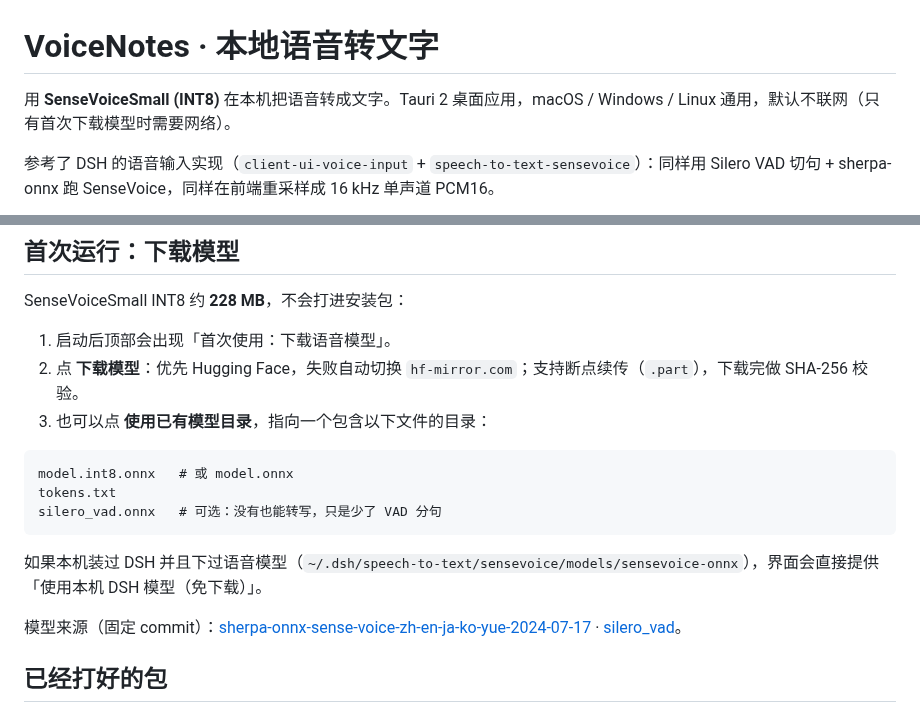
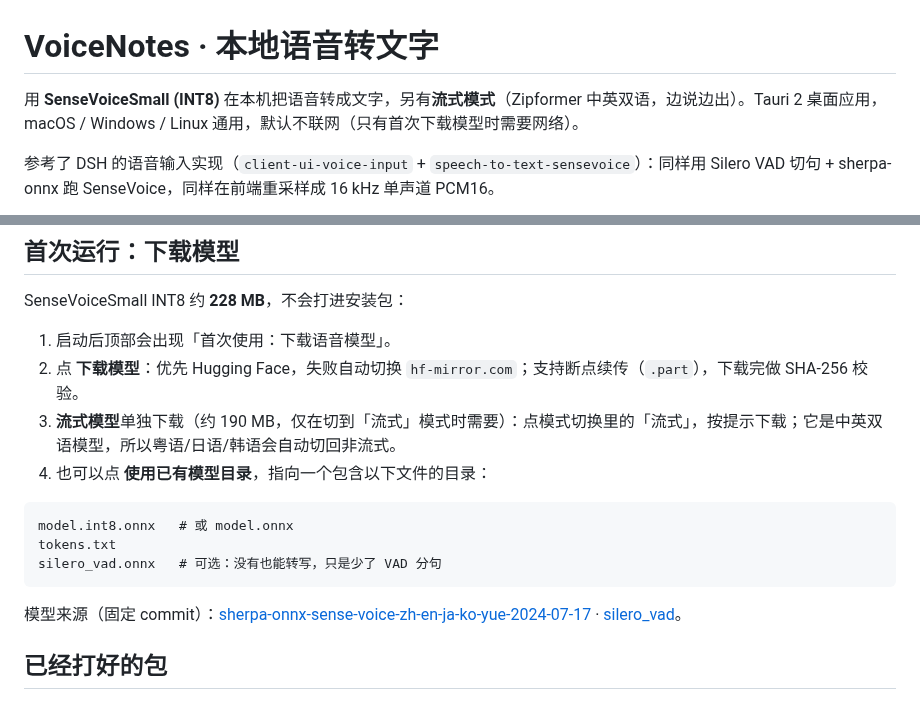
Before and after one commit to bytes-astra/voice-notes, a Markdown page: README.md, 2 parts joined by grey strips. Rendered like a GitHub page.

````diff
--- a/README.md
+++ b/README.md
@@ -1,6 +1,6 @@
 # VoiceNotes · 本地语音转文字
 
-用 **SenseVoiceSmall (INT8)** 在本机把语音转成文字。Tauri 2 桌面应用，macOS / Windows / Linux 通用，默认不联网（只有首次下载模型时需要网络）。
+用 **SenseVoiceSmall (INT8)** 在本机把语音转成文字，另有**流式模式**（Zipformer 中英双语，边说边出）。Tauri 2 桌面应用，macOS / Windows / Linux 通用，默认不联网（只有首次下载模型时需要网络）。
 
 参考了 DSH 的语音输入实现（`client-ui-voice-input` + `speech-to-text-sensevoice`）：同样用 Silero VAD 切句 + sherpa-onnx 跑 SenseVoice，同样在前端重采样成 16 kHz 单声道 PCM16。
 
@@ -30,15 +36,14 @@ SenseVoiceSmall INT8 约 **228 MB**，不会打进安装包：
 
 1. 启动后顶部会出现「首次使用：下载语音模型」。
 2. 点 **下载模型**：优先 Hugging Face，失败自动切换 `hf-mirror.com`；支持断点续传（`.part`），下载完做 SHA-256 校验。
-3. 也可以点 **使用已有模型目录**，指向一个包含以下文件的目录：
+3. **流式模型**单独下载（约 190 MB，仅在切到「流式」模式时需要）：点模式切换里的「流式」，按提示下载；它是中英双语模型，所以粤语/日语/韩语会自动切回非流式。
+4. 也可以点 **使用已有模型目录**，指向一个包含以下文件的目录：
 
 ```
 model.int8.onnx   # 或 model.onnx
 tokens.txt
 silero_vad.onnx   # 可选：没有也能转写，只是少了 VAD 分句
 ```
-
-如果本机装过 DSH 并且下过语音模型（`~/.dsh/speech-to-text/sensevoice/models/sensevoice-onnx`），界面会直接提供「使用本机 DSH 模型（免下载）」。
 
 模型来源（固定 commit）：[sherpa-onnx-sense-voice-zh-en-ja-ko-yue-2024-07-17](https://huggingface.co/csukuangfj/sherpa-onnx-sense-voice-zh-en-ja-ko-yue-2024-07-17) · [silero_vad](https://huggingface.co/csukuangfj/vad)。
 
````
Also changed, not shown: other parts of README.md (+12 -4 lines), AGENTS.md (+9 -5 lines), docs/screenshots/stream-setup.png (added), docs/screenshots/streaming.png (added), 10 other files.
